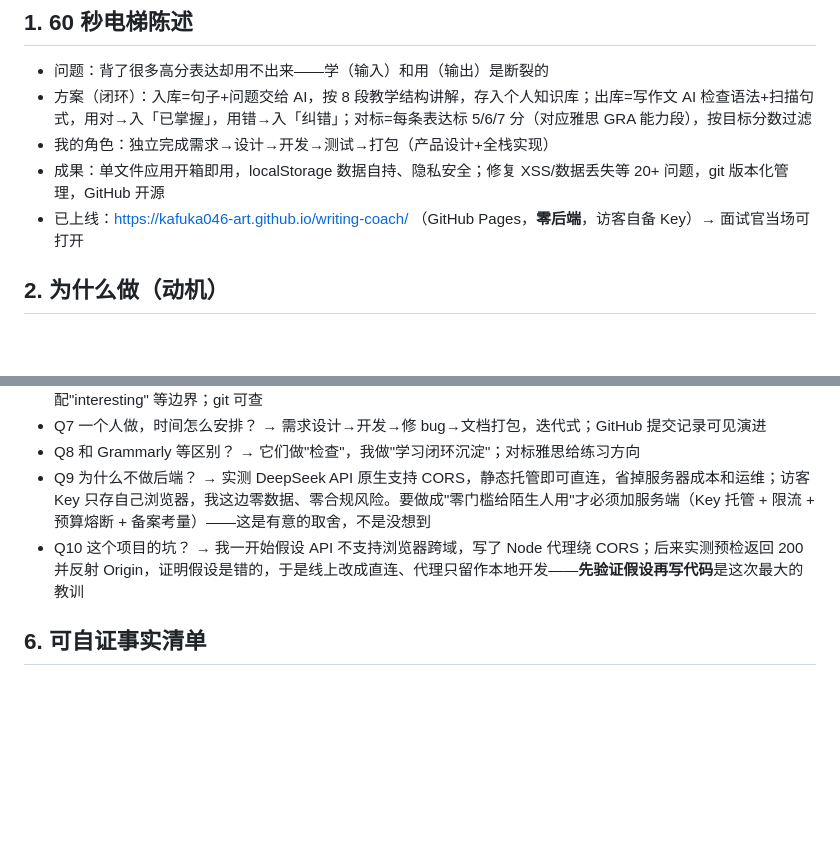
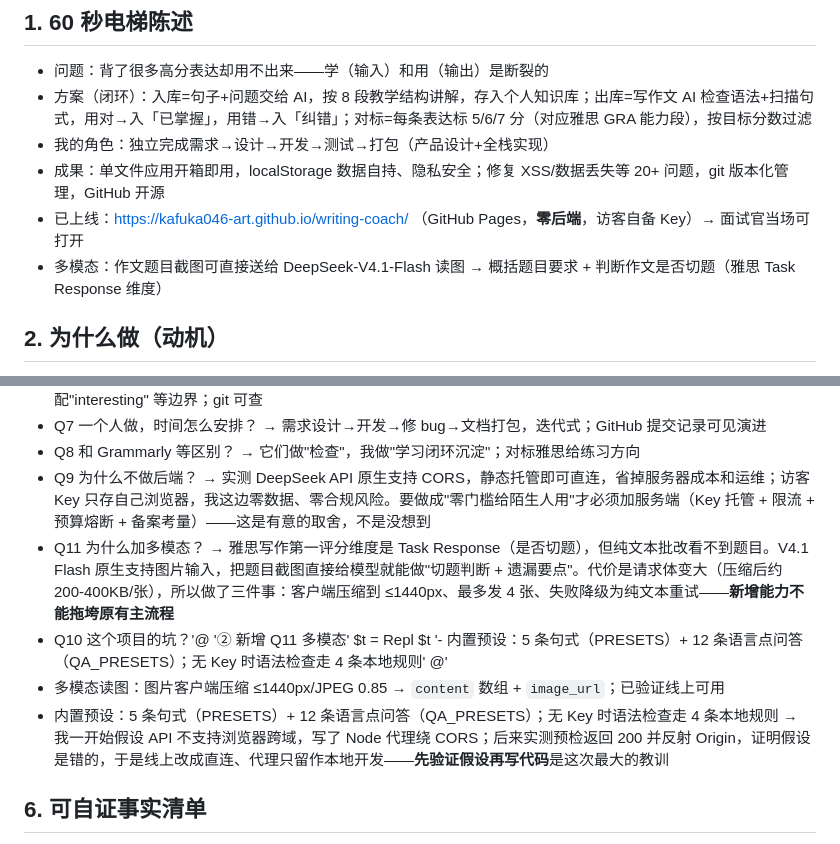
Before and after one commit to kafuka046-art/writing-coach, a Markdown page: docs/面试讲法_Q&A.md, 2 parts joined by grey strips. GitHub-like rendering; blank space fills up the shorter version.

Commit message:
Document multimodal task-relevance check in interview/resume materials

```diff
--- a/docs/面试讲法_Q&A.md
+++ b/docs/面试讲法_Q&A.md
@@ -12,6 +12,7 @@
 - 我的角色：独立完成需求→设计→开发→测试→打包（产品设计+全栈实现）
 - 成果：单文件应用开箱即用，localStorage 数据自持、隐私安全；修复 XSS/数据丢失等 20+ 问题，git 版本化管理，GitHub 开源
 - 已上线：https://kafuka046-art.github.io/writing-coach/ （GitHub Pages，**零后端**，访客自备 Key）→ 面试官当场可打开
+- 多模态：作文题目截图可直接送给 DeepSeek-V4.1-Flash 读图 → 概括题目要求 + 判断作文是否切题（雅思 Task Response 维度）
 
 ## 2. 为什么做（动机）
 - 真实痛点：自己和身边人背了模板句/高分表达，写的时候用不出来
@@ -45,7 +46,11 @@
 - Q7 一个人做，时间怎么安排？ → 需求设计→开发→修 bug→文档打包，迭代式；GitHub 提交记录可见演进
 - Q8 和 Grammarly 等区别？ → 它们做"检查"，我做"学习闭环沉淀"；对标雅思给练习方向
 - Q9 为什么不做后端？ → 实测 DeepSeek API 原生支持 CORS，静态托管即可直连，省掉服务器成本和运维；访客 Key 只存自己浏览器，我这边零数据、零合规风险。要做成"零门槛给陌生人用"才必须加服务端（Key 托管 + 限流 + 预算熔断 + 备案考量）——这是有意的取舍，不是没想到
-- Q10 这个项目的坑？ → 我一开始假设 API 不支持浏览器跨域，写了 Node 代理绕 CORS；后来实测预检返回 200 并反射 Origin，证明假设是错的，于是线上改成直连、代理只留作本地开发——**先验证假设再写代码**是这次最大的教训
+- Q11 为什么加多模态？ → 雅思写作第一评分维度是 Task Response（是否切题），但纯文本批改看不到题目。V4.1 Flash 原生支持图片输入，把题目截图直接给模型就能做"切题判断 + 遗漏要点"。代价是请求体变大（压缩后约 200-400KB/张），所以做了三件事：客户端压缩到 ≤1440px、最多发 4 张、失败降级为纯文本重试——**新增能力不能拖垮原有主流程**
+- Q10 这个项目的坑？'@ '② 新增 Q11 多模态'
+$t = Repl $t '- 内置预设：5 条句式（PRESETS）+ 12 条语言点问答（QA_PRESETS）；无 Key 时语法检查走 4 条本地规则' @'
+- 多模态读图：图片客户端压缩 ≤1440px/JPEG 0.85 → `content` 数组 + `image_url`；已验证线上可用
+- 内置预设：5 条句式（PRESETS）+ 12 条语言点问答（QA_PRESETS）；无 Key 时语法检查走 4 条本地规则 → 我一开始假设 API 不支持浏览器跨域，写了 Node 代理绕 CORS；后来实测预检返回 200 并反射 Origin，证明假设是错的，于是线上改成直连、代理只留作本地开发——**先验证假设再写代码**是这次最大的教训
 
 ## 6. 可自证事实清单
 - **在线可用**：https://kafuka046-art.github.io/writing-coach/（HTTP 200 已验证）
```
Also changed, not shown: docs/简历条目_建议修订.md (+2 -2 lines).
